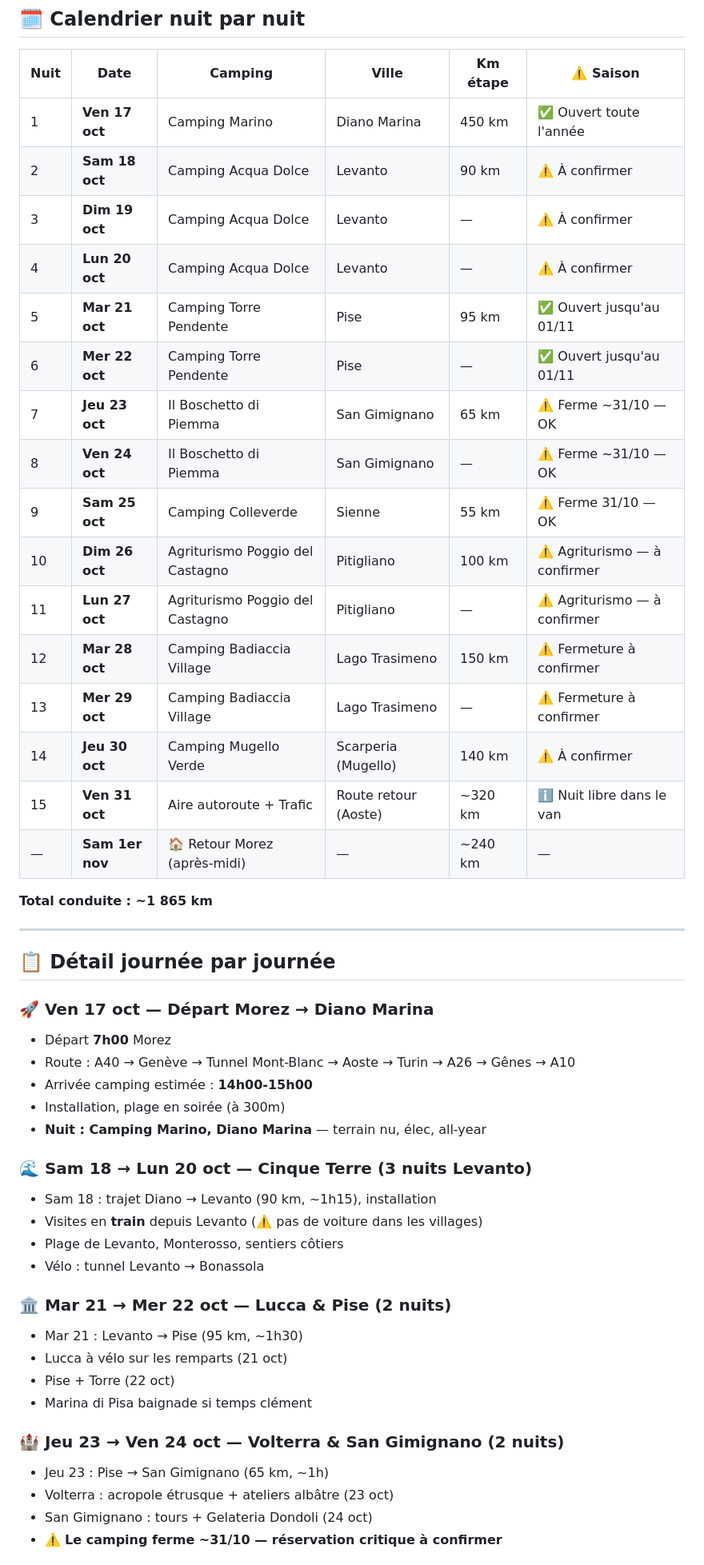
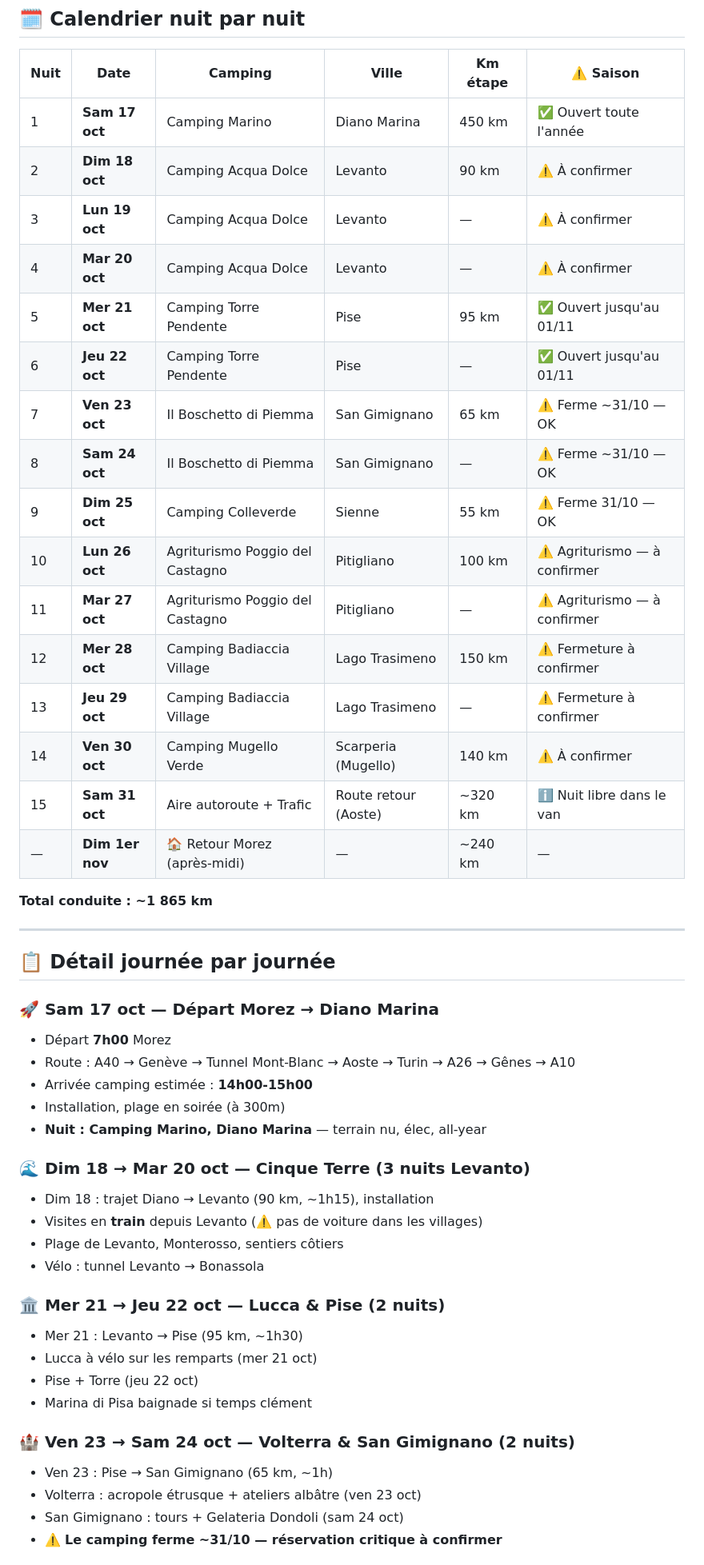
Before and after one commit to jura39bot/roadtrip-italie, a Markdown page: PLANNING.md, the part around one of its changes. Shown at 80% size. GitHub-like rendering.

Commit message:
📅 Fix jours semaine — Sam 17 oct (pas ven), tous les jours corrigés

```diff
--- a/PLANNING.md
+++ b/PLANNING.md
@@ -11,22 +11,22 @@
 
 | Nuit | Date | Camping | Ville | Km étape | ⚠️ Saison |
 |------|------|---------|-------|----------|-----------|
-| 1 | **Ven 17 oct** | Camping Marino | Diano Marina | 450 km | ✅ Ouvert toute l'année |
-| 2 | **Sam 18 oct** | Camping Acqua Dolce | Levanto | 90 km | ⚠️ À confirmer |
-| 3 | **Dim 19 oct** | Camping Acqua Dolce | Levanto | — | ⚠️ À confirmer |
-| 4 | **Lun 20 oct** | Camping Acqua Dolce | Levanto | — | ⚠️ À confirmer |
-| 5 | **Mar 21 oct** | Camping Torre Pendente | Pise | 95 km | ✅ Ouvert jusqu'au 01/11 |
-| 6 | **Mer 22 oct** | Camping Torre Pendente | Pise | — | ✅ Ouvert jusqu'au 01/11 |
-| 7 | **Jeu 23 oct** | Il Boschetto di Piemma | San Gimignano | 65 km | ⚠️ Ferme ~31/10 — OK |
-| 8 | **Ven 24 oct** | Il Boschetto di Piemma | San Gimignano | — | ⚠️ Ferme ~31/10 — OK |
-| 9 | **Sam 25 oct** | Camping Colleverde | Sienne | 55 km | ⚠️ Ferme 31/10 — OK |
-| 10 | **Dim 26 oct** | Agriturismo Poggio del Castagno | Pitigliano | 100 km | ⚠️ Agriturismo — à confirmer |
-| 11 | **Lun 27 oct** | Agriturismo Poggio del Castagno | Pitigliano | — | ⚠️ Agriturismo — à confirmer |
-| 12 | **Mar 28 oct** | Camping Badiaccia Village | Lago Trasimeno | 150 km | ⚠️ Fermeture à confirmer |
-| 13 | **Mer 29 oct** | Camping Badiaccia Village | Lago Trasimeno | — | ⚠️ Fermeture à confirmer |
-| 14 | **Jeu 30 oct** | Camping Mugello Verde | Scarperia (Mugello) | 140 km | ⚠️ À confirmer |
-| 15 | **Ven 31 oct** | Aire autoroute + Trafic | Route retour (Aoste) | ~320 km | ℹ️ Nuit libre dans le van |
-| — | **Sam 1er nov** | 🏠 Retour Morez (après-midi) | — | ~240 km | — |
+| 1 | **Sam 17 oct** | Camping Marino | Diano Marina | 450 km | ✅ Ouvert toute l'année |
+| 2 | **Dim 18 oct** | Camping Acqua Dolce | Levanto | 90 km | ⚠️ À confirmer |
+| 3 | **Lun 19 oct** | Camping Acqua Dolce | Levanto | — | ⚠️ À confirmer |
+| 4 | **Mar 20 oct** | Camping Acqua Dolce | Levanto | — | ⚠️ À confirmer |
+| 5 | **Mer 21 oct** | Camping Torre Pendente | Pise | 95 km | ✅ Ouvert jusqu'au 01/11 |
+| 6 | **Jeu 22 oct** | Camping Torre Pendente | Pise | — | ✅ Ouvert jusqu'au 01/11 |
+| 7 | **Ven 23 oct** | Il Boschetto di Piemma | San Gimignano | 65 km | ⚠️ Ferme ~31/10 — OK |
+| 8 | **Sam 24 oct** | Il Boschetto di Piemma | San Gimignano | — | ⚠️ Ferme ~31/10 — OK |
+| 9 | **Dim 25 oct** | Camping Colleverde | Sienne | 55 km | ⚠️ Ferme 31/10 — OK |
+| 10 | **Lun 26 oct** | Agriturismo Poggio del Castagno | Pitigliano | 100 km | ⚠️ Agriturismo — à confirmer |
+| 11 | **Mar 27 oct** | Agriturismo Poggio del Castagno | Pitigliano | — | ⚠️ Agriturismo — à confirmer |
+| 12 | **Mer 28 oct** | Camping Badiaccia Village | Lago Trasimeno | 150 km | ⚠️ Fermeture à confirmer |
+| 13 | **Jeu 29 oct** | Camping Badiaccia Village | Lago Trasimeno | — | ⚠️ Fermeture à confirmer |
+| 14 | **Ven 30 oct** | Camping Mugello Verde | Scarperia (Mugello) | 140 km | ⚠️ À confirmer |
+| 15 | **Sam 31 oct** | Aire autoroute + Trafic | Route retour (Aoste) | ~320 km | ℹ️ Nuit libre dans le van |
+| — | **Dim 1er nov** | 🏠 Retour Morez (après-midi) | — | ~240 km | — |
 
 **Total conduite : ~1 865 km**
 
@@ -34,28 +34,28 @@
 
 ## 📋 Détail journée par journée
 
-### 🚀 Ven 17 oct — Départ Morez → Diano Marina
+### 🚀 Sam 17 oct — Départ Morez → Diano Marina
 - Départ **7h00** Morez
 - Route : A40 → Genève → Tunnel Mont-Blanc → Aoste → Turin → A26 → Gênes → A10
 - Arrivée camping estimée : **14h00-15h00**
 - Installation, plage en soirée (à 300m)
 - **Nuit : Camping Marino, Diano Marina** — terrain nu, élec, all-year
 
-### 🌊 Sam 18 → Lun 20 oct — Cinque Terre (3 nuits Levanto)
-- Sam 18 : trajet Diano → Levanto (90 km, ~1h15), installation
+### 🌊 Dim 18 → Mar 20 oct — Cinque Terre (3 nuits Levanto)
+- Dim 18 : trajet Diano → Levanto (90 km, ~1h15), installation
 - Visites en **train** depuis Levanto (⚠️ pas de voiture dans les villages)
 - Plage de Levanto, Monterosso, sentiers côtiers
 - Vélo : tunnel Levanto → Bonassola
 
-### 🏛️ Mar 21 → Mer 22 oct — Lucca & Pise (2 nuits)
-- Mar 21 : Levanto → Pise (95 km, ~1h30)
-- Lucca à vélo sur les remparts (21 oct)
-- Pise + Torre (22 oct)
+### 🏛️ Mer 21 → Jeu 22 oct — Lucca & Pise (2 nuits)
+- Mer 21 : Levanto → Pise (95 km, ~1h30)
+- Lucca à vélo sur les remparts (mer 21 oct)
+- Pise + Torre (jeu 22 oct)
 - Marina di Pisa baignade si temps clément
 
-### 🏰 Jeu 23 → Ven 24 oct — Volterra & San Gimignano (2 nuits)
-- Jeu 23 : Pise → San Gimignano (65 km, ~1h)
-- Volterra : acropole étrusque + ateliers albâtre (23 oct)
-- San Gimignano : tours + Gelateria Dondoli (24 oct)
+### 🏰 Ven 23 → Sam 24 oct — Volterra & San Gimignano (2 nuits)
+- Ven 23 : Pise → San Gimignano (65 km, ~1h)
+- Volterra : acropole étrusque + ateliers albâtre (ven 23 oct)
+- San Gimignano : tours + Gelateria Dondoli (sam 24 oct)
 - ⚠️ **Le camping ferme ~31/10 — réservation critique à confirmer**
 
```
Also changed, not shown: other parts of PLANNING.md (+8 -8 lines).
